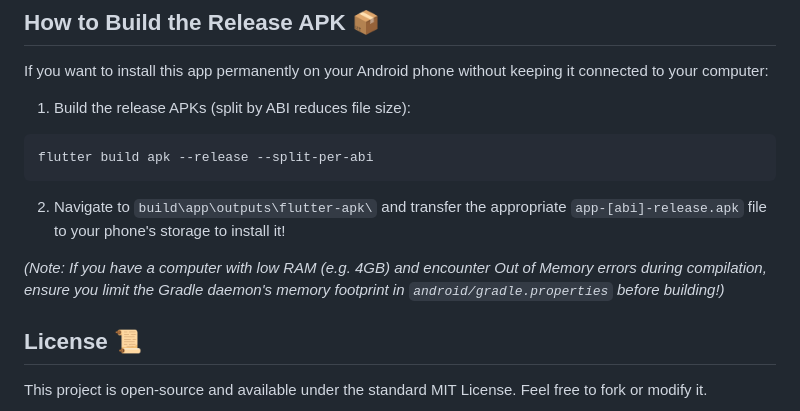
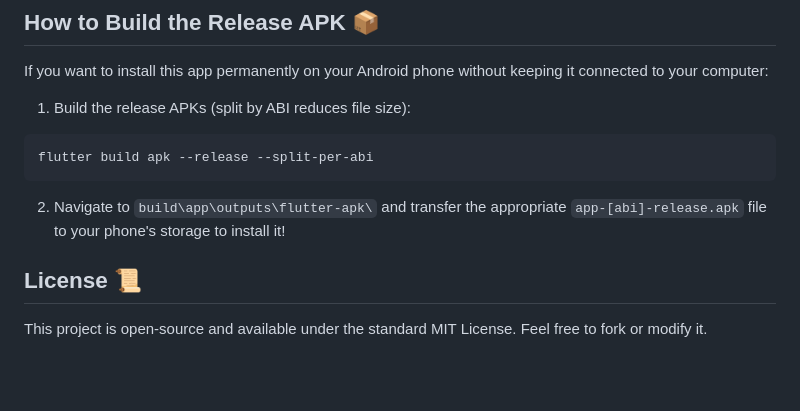
Before and after one commit to ibraheem3981/smart_students_companion, a Markdown page: README.md, the part around the change. GitHub-like rendering; blank space fills up the shorter version.

Commit message:
edit in README
Removed note about limiting Gradle daemon's memory footprint during compilation.

````diff
--- a/README.md
+++ b/README.md
@@ -77,7 +77,6 @@ flutter build apk --release --split-per-abi
 ```
 2. Navigate to `build\app\outputs\flutter-apk\` and transfer the appropriate `app-[abi]-release.apk` file to your phone's storage to install it!
 
-*(Note: If you have a computer with low RAM (e.g. 4GB) and encounter Out of Memory errors during compilation, ensure you limit the Gradle daemon's memory footprint in `android/gradle.properties` before building!)*
 
 ## License 📜
 This project is open-source and available under the standard MIT License. Feel free to fork or modify it.
````
